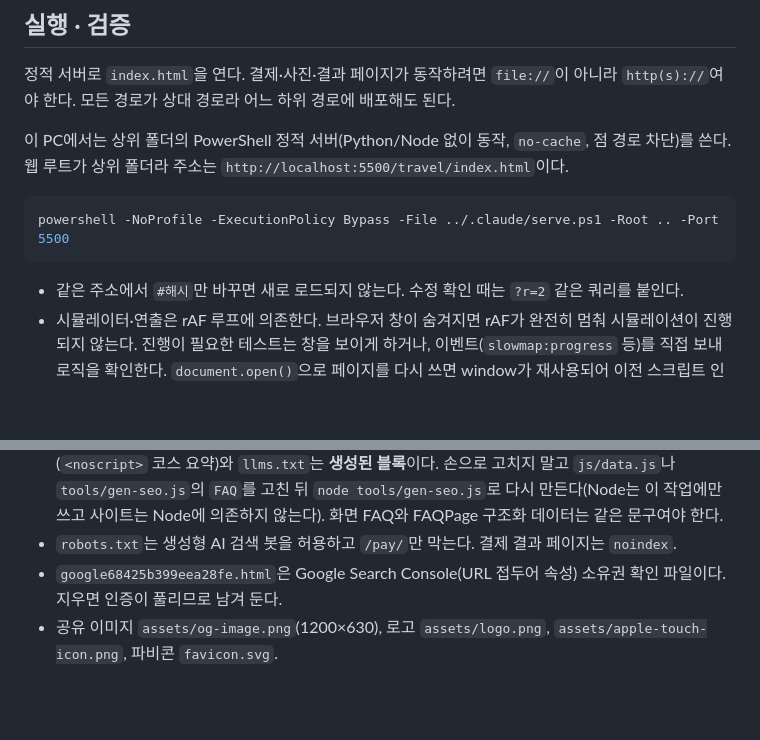
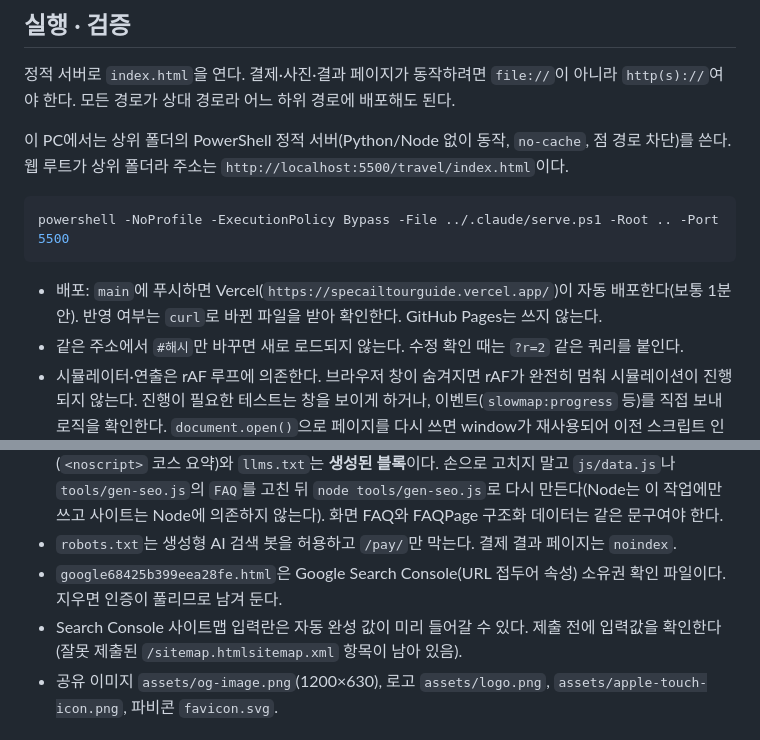
Before and after one commit to cds2414-png/specailTourGuide, a Markdown page: CLAUDE.md, 2 parts joined by grey strips. GitHub-like rendering; blank space fills up the shorter version.

Commit message:
CLAUDE.md: Vercel 배포 확인과 Search Console 사이트맵 주의 추가
Co-Authored-By: Claude Opus 5.5 <noreply@anthropic.com>

````diff
--- a/CLAUDE.md
+++ b/CLAUDE.md
@@ -16,6 +16,7 @@ This file provides guidance to Claude Code (claude.ai/code) when working with co
 powershell -NoProfile -ExecutionPolicy Bypass -File ../.claude/serve.ps1 -Root .. -Port 5500
 ```
 
+- 배포: `main`에 푸시하면 Vercel(`https://specailtourguide.vercel.app/`)이 자동 배포한다(보통 1분 안). 반영 여부는 `curl`로 바뀐 파일을 받아 확인한다. GitHub Pages는 쓰지 않는다.
 - 같은 주소에서 `#해시`만 바꾸면 새로 로드되지 않는다. 수정 확인 때는 `?r=2` 같은 쿼리를 붙인다.
 - 시뮬레이터·연출은 rAF 루프에 의존한다. 브라우저 창이 숨겨지면 rAF가 완전히 멈춰 시뮬레이션이 진행되지 않는다. 진행이 필요한 테스트는 창을 보이게 하거나, 이벤트(`slowmap:progress` 등)를 직접 보내 로직을 확인한다. `document.open()`으로 페이지를 다시 쓰면 window가 재사용되어 이전 스크립트 인스턴스가 함께 남으므로 그 방식으로 테스트하지 않는다.
 - 데스크톱(1440)과 모바일(375)을 모두 확인한다. 뷰포트 에뮬레이션 중에는 iframe(토스 결제창) 안 클릭 좌표가 어긋난다.
@@ -94,6 +95,7 @@ powershell -NoProfile -ExecutionPolicy Bypass -File ../.claude/serve.ps1 -Root .
 - `index.html`의 `<!-- seo:jsonld -->`(Organization·WebSite·WebApplication·코스 ItemList·FAQPage), `<!-- seo:faq -->`(홈 화면 FAQ 섹션 `#faq`), `<!-- seo:courses -->`(`<noscript>` 코스 요약)와 `llms.txt`는 **생성된 블록**이다. 손으로 고치지 말고 `js/data.js`나 `tools/gen-seo.js`의 `FAQ`를 고친 뒤 `node tools/gen-seo.js`로 다시 만든다(Node는 이 작업에만 쓰고 사이트는 Node에 의존하지 않는다). 화면 FAQ와 FAQPage 구조화 데이터는 같은 문구여야 한다.
 - `robots.txt`는 생성형 AI 검색 봇을 허용하고 `/pay/`만 막는다. 결제 결과 페이지는 `noindex`.
 - `google68425b399eea28fe.html`은 Google Search Console(URL 접두어 속성) 소유권 확인 파일이다. 지우면 인증이 풀리므로 남겨 둔다.
+- Search Console 사이트맵 입력란은 자동 완성 값이 미리 들어갈 수 있다. 제출 전에 입력값을 확인한다(잘못 제출된 `/sitemap.htmlsitemap.xml` 항목이 남아 있음).
 - 공유 이미지 `assets/og-image.png`(1200×630), 로고 `assets/logo.png`, `assets/apple-touch-icon.png`, 파비콘 `favicon.svg`.
 
 ## 콘텐츠 원칙
````
